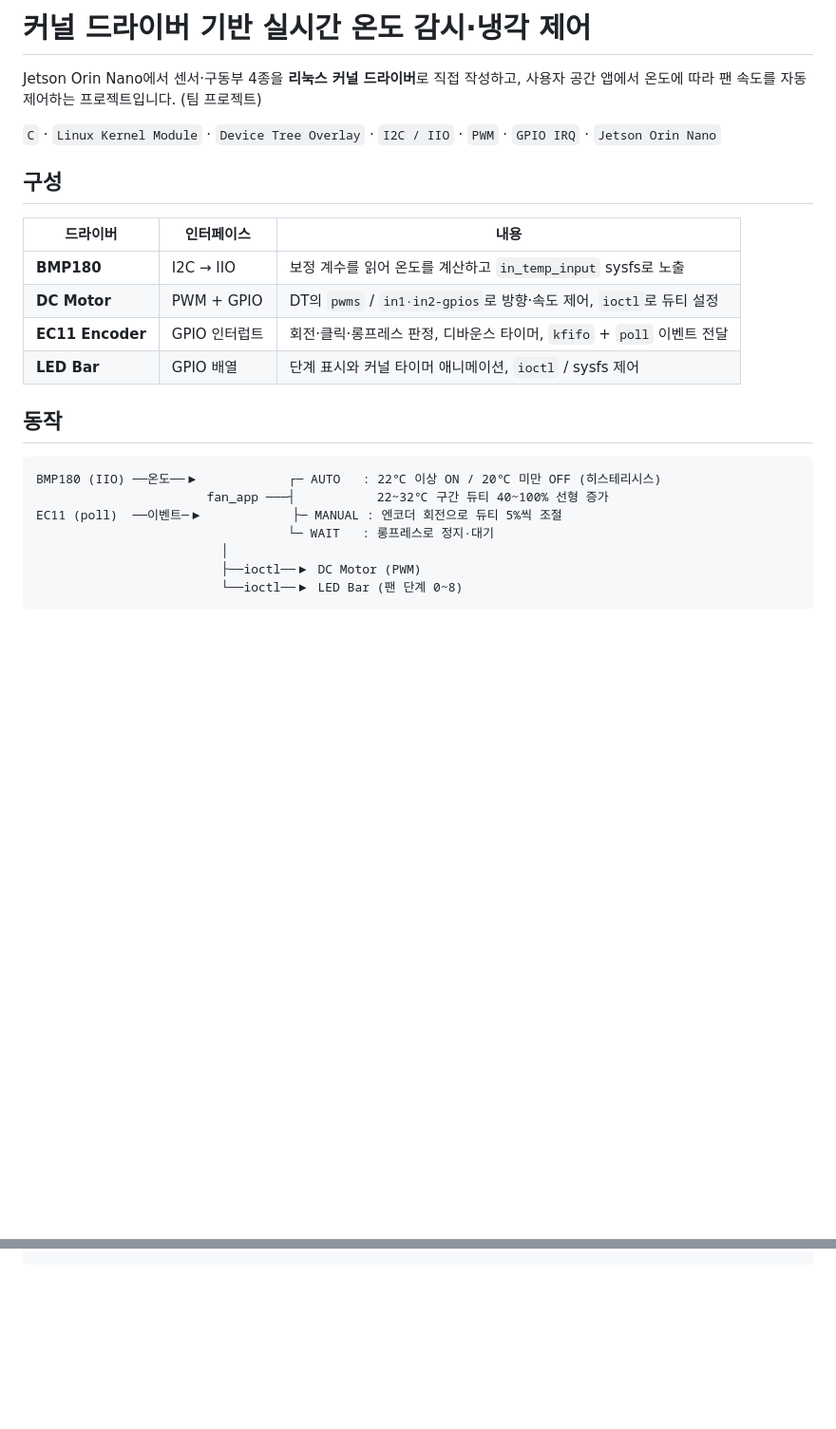
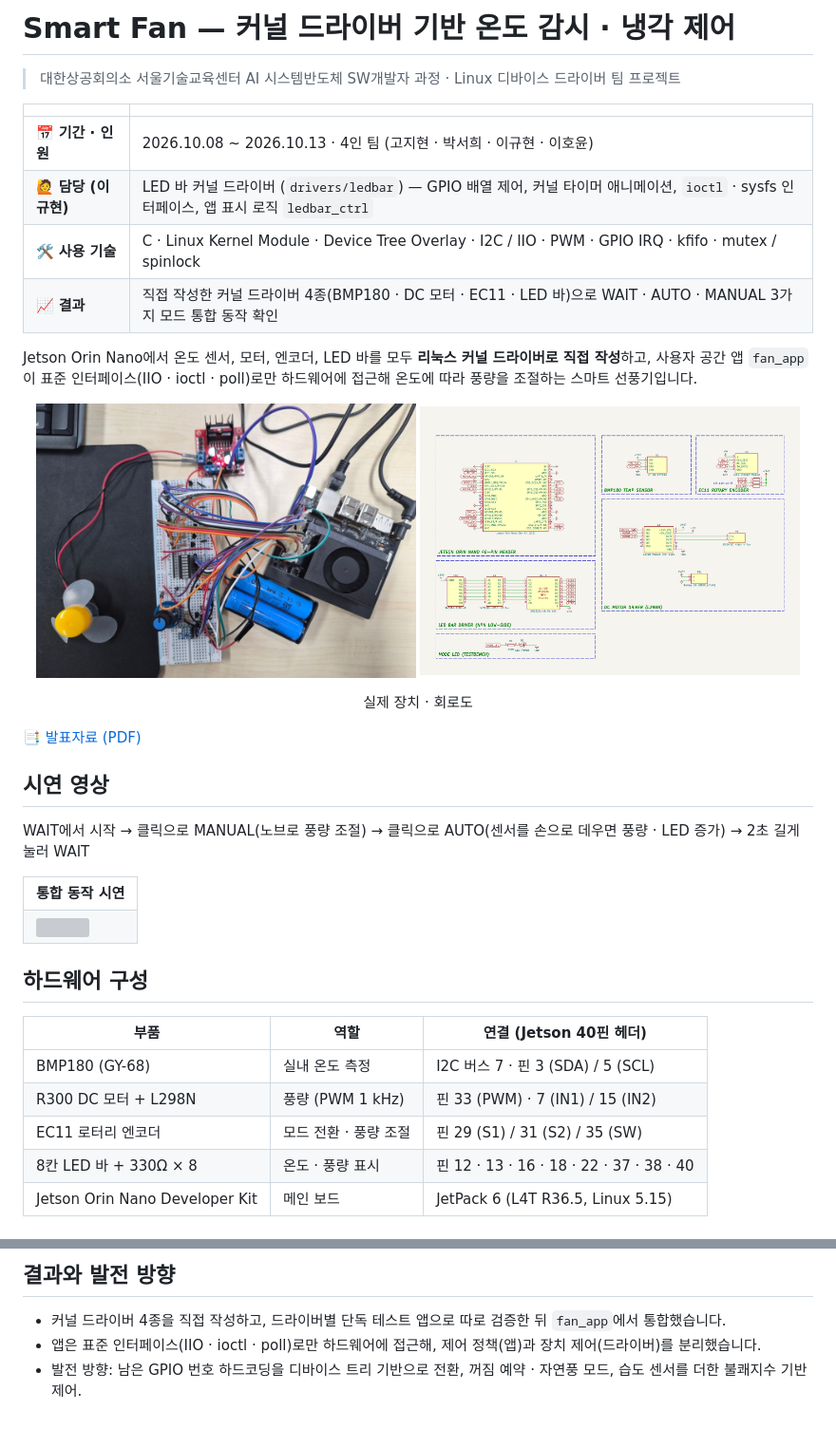
Before and after one commit to Kyuhyeon34/Thermal_Fan_Driver, a Markdown page: README.md, 2 parts joined by grey strips. Shown at 95% size. Drawn GitHub-style; pictures changed too: docs/images/device.png (added), docs/images/schematic.png (added); blank space fills up the shorter version; grey boxes are pictures that could not be loaded.

Commit message:
docs: 발표자료 PDF · 시연 영상 · 실물 사진 추가, README 정리
Co-Authored-By: Claude Opus 5.5 <noreply@anthropic.com>

````diff
--- a/README.md
+++ b/README.md
@@ -1,26 +1,41 @@
-# 커널 드라이버 기반 실시간 온도 감시·냉각 제어
+# Smart Fan — 커널 드라이버 기반 온도 감시 · 냉각 제어
 
-Jetson Orin Nano에서 센서·구동부 4종을 **리눅스 커널 드라이버**로 직접 작성하고, 사용자 공간 앱에서 온도에 따라 팬 속도를 자동 제어하는 프로젝트입니다. (팀 프로젝트)
+> 대한상공회의소 서울기술교육센터 AI 시스템반도체 SW개발자 과정 · Linux 디바이스 드라이버 팀 프로젝트
 
-`C` · `Linux Kernel Module` · `Device Tree Overlay` · `I2C / IIO` · `PWM` · `GPIO IRQ` · `Jetson Orin Nano`
+| | |
+|---|---|
+| 📅 **기간 · 인원** | 2026.10.08 ~ 2026.10.13 · 4인 팀 (고지현 · 박서희 · 이규현 · 이호윤) |
+| 🙋 **담당 (이규현)** | LED 바 커널 드라이버 (`drivers/ledbar`) — GPIO 배열 제어, 커널 타이머 애니메이션, `ioctl` · sysfs 인터페이스, 앱 표시 로직 `ledbar_ctrl` |
+| 🛠️ **사용 기술** | C · Linux Kernel Module · Device Tree Overlay · I2C / IIO · PWM · GPIO IRQ · kfifo · mutex / spinlock |
+| 📈 **결과** | 직접 작성한 커널 드라이버 4종(BMP180 · DC 모터 · EC11 · LED 바)으로 WAIT · AUTO · MANUAL 3가지 모드 통합 동작 확인 |
 
-## 구성
+Jetson Orin Nano에서 온도 센서, 모터, 엔코더, LED 바를 모두 **리눅스 커널 드라이버로 직접 작성**하고,
+사용자 공간 앱 `fan_app`이 표준 인터페이스(IIO · ioctl · poll)로만 하드웨어에 접근해 온도에 따라 풍량을 조절하는 스마트 선풍기입니다.
 
-| 드라이버 | 인터페이스 | 내용 |
-| --- | --- | --- |
-| **BMP180** | I2C → IIO | 보정 계수를 읽어 온도를 계산하고 `in_temp_input` sysfs로 노출 |
-| **DC Motor** | PWM + GPIO | DT의 `pwms` / `in1·in2-gpios`로 방향·속도 제어, `ioctl`로 듀티 설정 |
-| **EC11 Encoder** | GPIO 인터럽트 | 회전·클릭·롱프레스 판정, 디바운스 타이머, `kfifo` + `poll` 이벤트 전달 |
-| **LED Bar** | GPIO 배열 | 단계 표시와 커널 타이머 애니메이션, `ioctl` / sysfs 제어 |
+<p align="center">
+  <img src="docs/images/device.png" width="48%">
+  <img src="docs/images/schematic.png" width="48%">
+</p>
+<p align="center">실제 장치 · 회로도</p>
 
-## 동작
+📑 [발표자료 (PDF)](docs/presentation/Smart_Fan_Linux_Driver_발표자료.pdf)
 
-```
-BMP180 (IIO) ──온도──▶            ┌─ AUTO   : 22℃ 이상 ON / 20℃ 미만 OFF (히스테리시스)
-                       fan_app ───┤           22~32℃ 구간 듀티 40~100% 선형 증가
-EC11 (poll)  ──이벤트─▶            ├─ MANUAL : 엔코더 회전으로 듀티 5%씩 조절
-                                  └─ WAIT   : 롱프레스로 정지·대기
-                         │
-                         ├──ioctl──▶ DC Motor (PWM)
-                         └──ioctl──▶ LED Bar (팬 단계 0~8)
-```
+## 시연 영상
+
+WAIT에서 시작 → 클릭으로 MANUAL(노브로 풍량 조절) → 클릭으로 AUTO(센서를 손으로 데우면 풍량 · LED 증가) → 2초 길게 눌러 WAIT
+
+<table>
+  <tr><th>통합 동작 시연</th></tr>
+  <tr><td><a href="docs/videos/demo.mp4"><img src="docs/images/poster-demo.png" width="100%"></a></td></tr>
+</table>
+
+## 하드웨어 구성
+
+| 부품 | 역할 | 연결 (Jetson 40핀 헤더) |
+|---|---|---|
+| BMP180 (GY-68) | 실내 온도 측정 | I2C 버스 7 · 핀 3 (SDA) / 5 (SCL) |
+| R300 DC 모터 + L298N | 풍량 (PWM 1 kHz) | 핀 33 (PWM) · 7 (IN1) / 15 (IN2) |
+| EC11 로터리 엔코더 | 모드 전환 · 풍량 조절 | 핀 29 (S1) / 31 (S2) / 35 (SW) |
+| 8칸 LED 바 + 330Ω × 8 | 온도 · 풍량 표시 | 핀 12 · 13 · 16 · 18 · 22 · 37 · 38 · 40 |
+| Jetson Orin Nano Developer Kit | 메인 보드 | JetPack 6 (L4T R36.5, Linux 5.15) |
+
@@ -38 +91,7 @@ Testbench/       드라이버별 단위 테스트
 ```
+
+## 결과와 발전 방향
+
+- 커널 드라이버 4종을 직접 작성하고, 드라이버별 단독 테스트 앱으로 따로 검증한 뒤 `fan_app`에서 통합했습니다.
+- 앱은 표준 인터페이스(IIO · ioctl · poll)로만 하드웨어에 접근해, 제어 정책(앱)과 장치 제어(드라이버)를 분리했습니다.
+- 발전 방향: 남은 GPIO 번호 하드코딩을 디바이스 트리 기반으로 전환, 꺼짐 예약 · 자연풍 모드, 습도 센서를 더한 불쾌지수 기반 제어.
````
Also changed, not shown: other parts of README.md (+45 -7 lines), docs/images/slide12.png (added), 4 other files.
